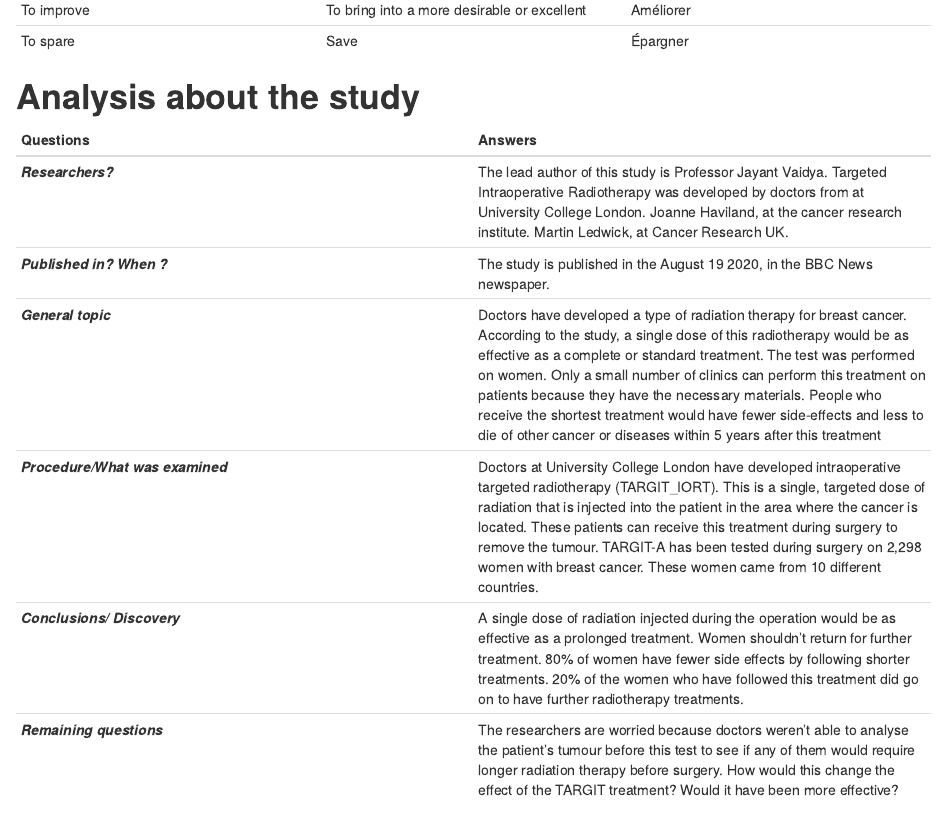
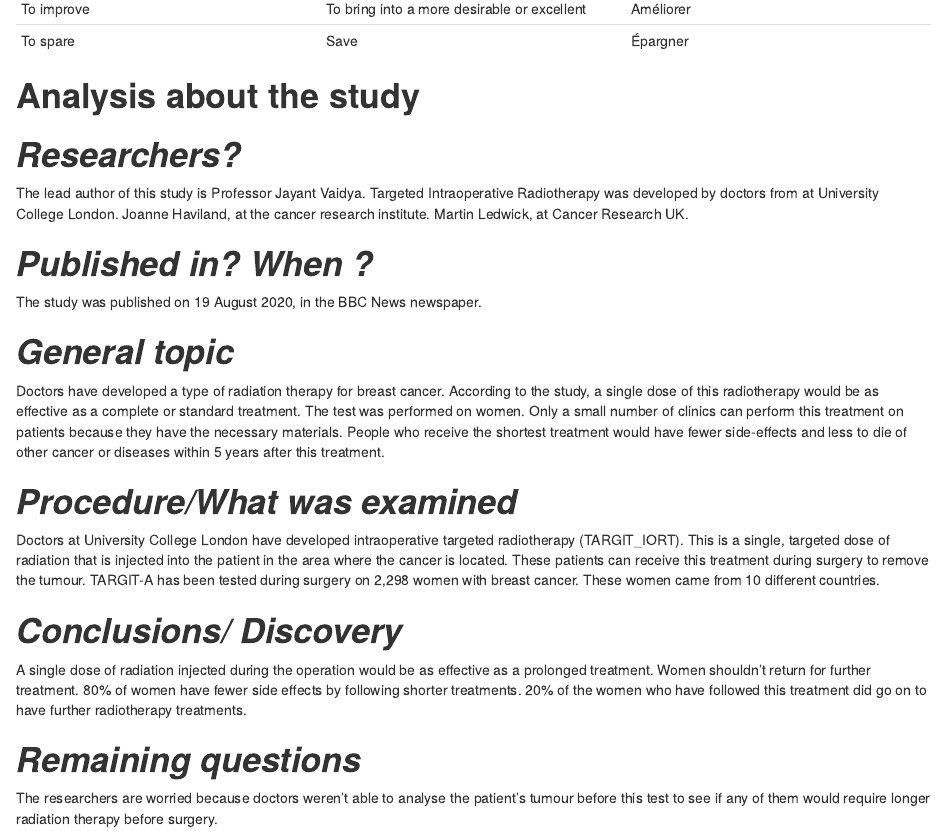
Before and after one commit to audrey1007/audrey-audrey1_blog, an R Markdown document (_posts/2020-10-23-mon-article/mon-article.Rmd): the page in a window 1100 px wide, from 950 px down before the commit and from 980 px down after it, so that both start at the same text. Rendered offline with R 4.5, knitr and Pandoc, with nearby package versions; drawn as R Markdown's standard HTML page in place of the format the file asks for.

Commit message:
ajout catégorie et modifications

```diff
--- a/_posts/2020-10-23-mon-article/mon-article.Rmd
+++ b/_posts/2020-10-23-mon-article/mon-article.Rmd
@@ -1,5 +1,7 @@
 ---
 title: "Article 1 : Breast cancer: One-dose radiotherapy 'as effective as full course'"
+categories:
+  - English for Science
 description:
 
 author:
@@ -45,11 +48,20 @@ knitr::opts_chunk$set(echo = FALSE)
 
 # __Analysis about the study__
 
-| Questions | Answers |
-| --- | --- |
-| *__Researchers?__* | The lead author of this study is Professor Jayant Vaidya. Targeted Intraoperative Radiotherapy was developed by doctors from at University College London. Joanne Haviland, at the cancer research institute. Martin Ledwick, at Cancer Research UK. |
-| *__Published in? When ?__* | The study is published in the August 19 2020, in the BBC News newspaper. |
-| *__General topic__* | Doctors have developed a type of radiation therapy for breast cancer. According to the study, a single dose of this radiotherapy would be as effective as a complete or standard treatment. The test was performed on women. Only a small number of clinics can perform this treatment on patients because they have the necessary materials. People who receive the shortest treatment would have fewer side-effects and less to die of other cancer or diseases within 5 years after this treatment |
-| *__Procedure/What was examined__* | Doctors at University College London have developed intraoperative targeted radiotherapy (TARGIT_IORT). This is a single, targeted dose of radiation that is injected into the patient in the area where the cancer is located. These patients can receive this treatment during surgery to remove the tumour. TARGIT-A has been tested during surgery on 2,298 women with breast cancer. These women came from 10 different countries. |
-| *__Conclusions/ Discovery__* | A single dose of radiation injected during the operation would be as effective as a prolonged treatment. Women shouldn’t return for further treatment. 80% of women have fewer side effects by following shorter treatments. 20% of the women who have followed this treatment did go on to have further radiotherapy treatments. |
-| *__Remaining questions__* | The researchers are worried because doctors weren’t able to analyse the patient’s tumour before this test to see if any of them would require longer radiation therapy before surgery. How would this change the effect of the TARGIT treatment? Would it have been more effective? |
+# *__Researchers?__*
+The lead author of this study is Professor Jayant Vaidya. Targeted Intraoperative Radiotherapy was developed by doctors from at University College London. Joanne Haviland, at the cancer research institute. Martin Ledwick, at Cancer Research UK.
+
+# *__Published in? When ?__*
+The study was published on 19 August 2020, in the BBC News newspaper.
+
+# *__General topic__*
+Doctors have developed a type of radiation therapy for breast cancer. According to the study, a single dose of this radiotherapy would be as effective as a complete or standard treatment. The test was performed on women. Only a small number of clinics can perform this treatment on patients because they have the necessary materials. People who receive the shortest treatment would have fewer side-effects and less to die of other cancer or diseases within 5 years after this treatment.
+
+# *__Procedure/What was examined__*
+Doctors at University College London have developed intraoperative targeted radiotherapy (TARGIT_IORT). This is a single, targeted dose of radiation that is injected into the patient in the area where the cancer is located. These patients can receive this treatment during surgery to remove the tumour. TARGIT-A has been tested during surgery on 2,298 women with breast cancer. These women came from 10 different countries.
+
+# *__Conclusions/ Discovery__*
+A single dose of radiation injected during the operation would be as effective as a prolonged treatment. Women shouldn’t return for further treatment. 80% of women have fewer side effects by following shorter treatments. 20% of the women who have followed this treatment did go on to have further radiotherapy treatments.
+
+# *__Remaining questions__*
+The researchers are worried because doctors weren’t able to analyse the patient’s tumour before this test to see if any of them would require longer radiation therapy before surgery.
```
Also changed, not shown: _posts/2020-11-01-article-2/article-2.Rmd (+2 -0 lines), _posts/2020-11-07-mon-article-3/mon-article-3.Rmd (+2 -0 lines), _posts/2020-11-21-article-4/article-4.Rmd (+2 -0 lines), _posts/2020-10-23-mon-article/mon-article.html, _posts/2020-11-01-article-2/article-2.html, _posts/2020-11-07-mon-article-3/mon-article-3.html, _posts/2020-11-21-article-4/article-4.html, docs/posts/posts.json, _posts/2020-10-23-mon-article/mon-article.Rmd (3 more changed lines), 6 other files.
